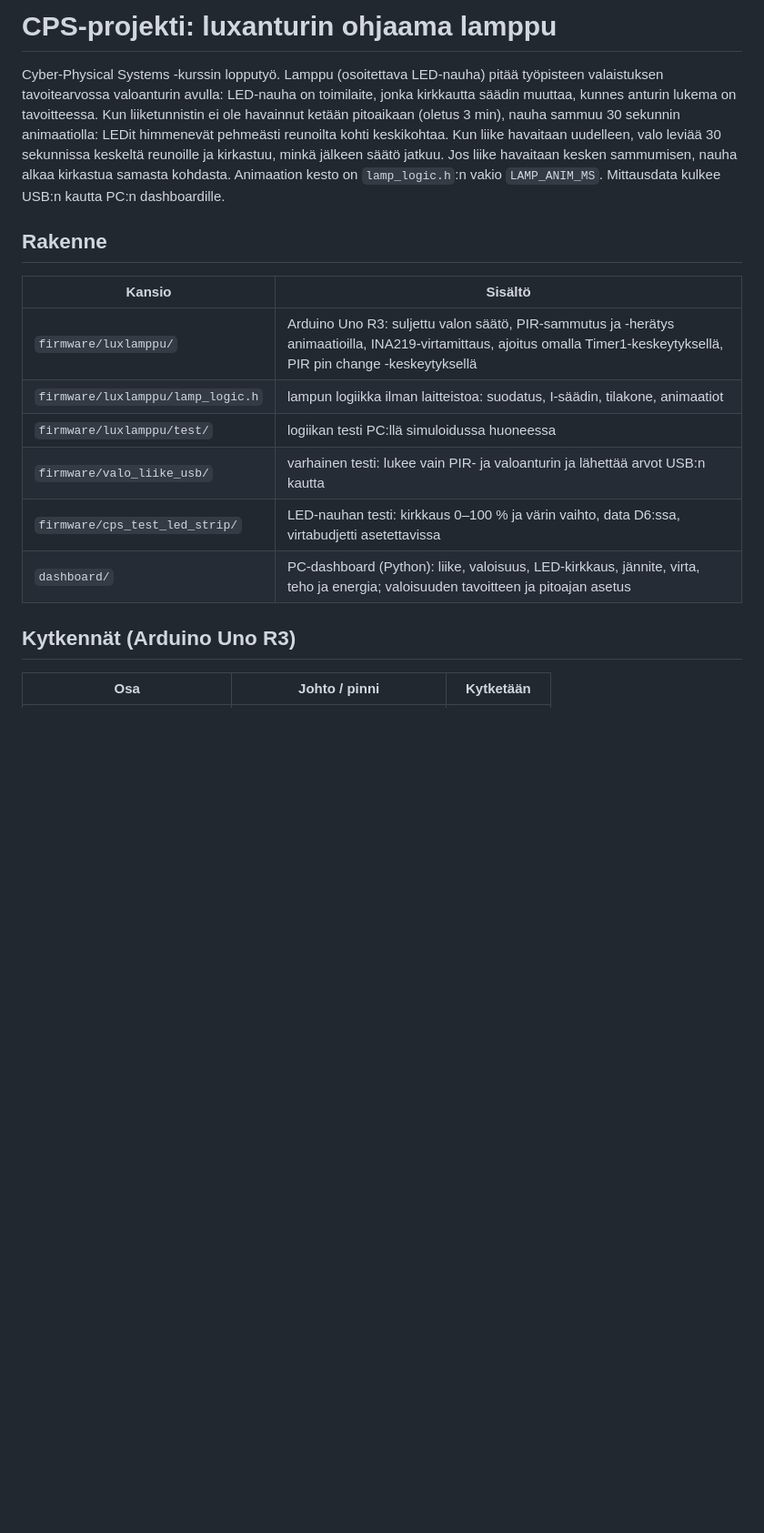
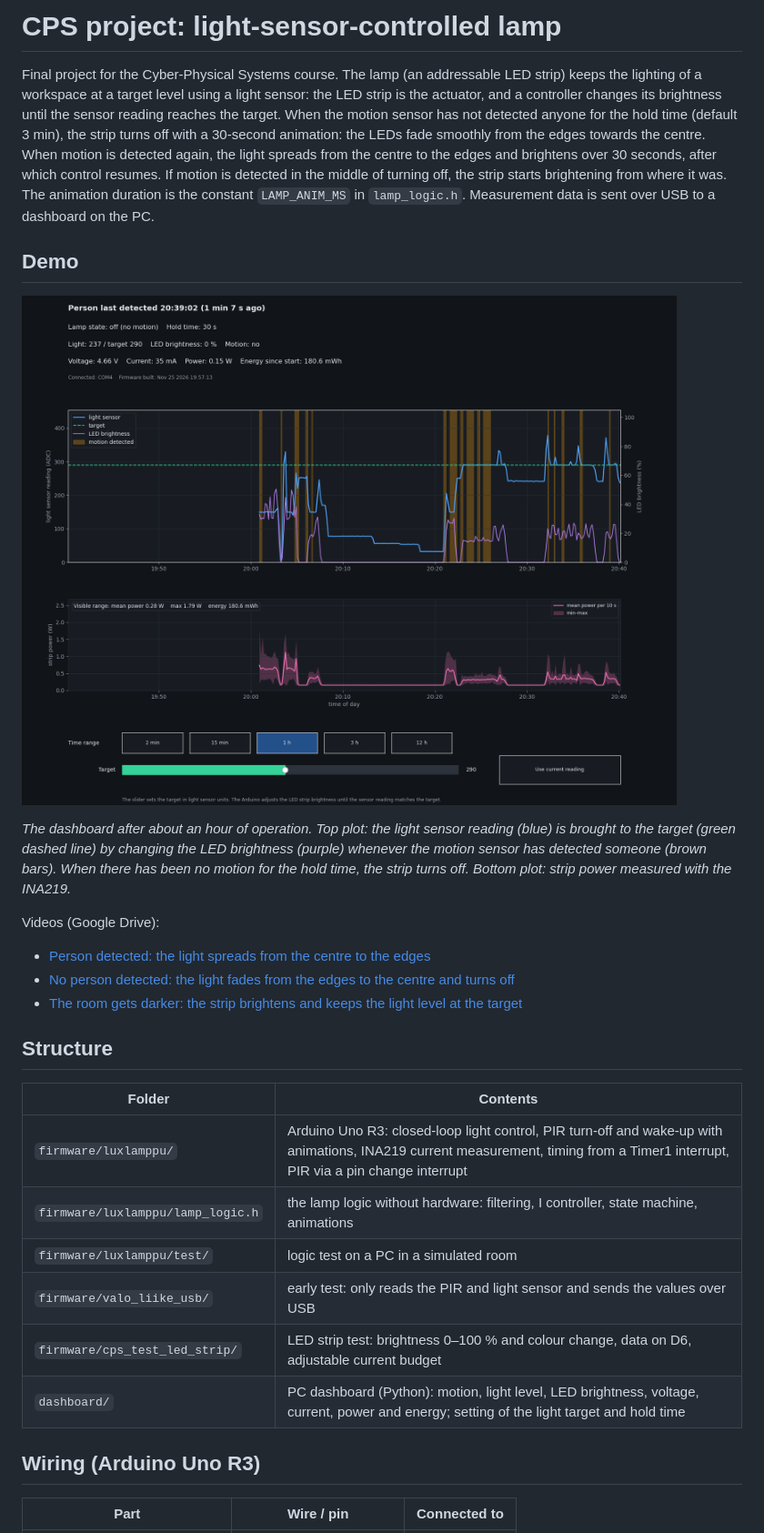
Before and after one commit to anttia/CPS_Project, a Markdown page: README.md, the part around one of its changes. Shown at 91% size. Rendered like a GitHub page; pictures changed too: docs/images/dashboard.png (added); blank space fills up the shorter version.

```diff
--- a/README.md
+++ b/README.md
@@ -1,19 +1,31 @@
-# CPS-projekti: luxanturin ohjaama lamppu
+# CPS project: light-sensor-controlled lamp
 
-Cyber-Physical Systems -kurssin lopputyö. Lamppu (osoitettava LED-nauha) pitää työpisteen valaistuksen tavoitearvossa valoanturin avulla: LED-nauha on toimilaite, jonka kirkkautta säädin muuttaa, kunnes anturin lukema on tavoitteessa. Kun liiketunnistin ei ole havainnut ketään pitoaikaan (oletus 3 min), nauha sammuu 30 sekunnin animaatiolla: LEDit himmenevät pehmeästi reunoilta kohti keskikohtaa. Kun liike havaitaan uudelleen, valo leviää 30 sekunnissa keskeltä reunoille ja kirkastuu, minkä jälkeen säätö jatkuu. Jos liike havaitaan kesken sammumisen, nauha alkaa kirkastua samasta kohdasta. Animaation kesto on `lamp_logic.h`:n vakio `LAMP_ANIM_MS`. Mittausdata kulkee USB:n kautta PC:n dashboardille.
+Final project for the Cyber-Physical Systems course. The lamp (an addressable LED strip) keeps the lighting of a workspace at a target level using a light sensor: the LED strip is the actuator, and a controller changes its brightness until the sensor reading reaches the target. When the motion sensor has not detected anyone for the hold time (default 3 min), the strip turns off with a 30-second animation: the LEDs fade smoothly from the edges towards the centre. When motion is detected again, the light spreads from the centre to the edges and brightens over 30 seconds, after which control resumes. If motion is detected in the middle of turning off, the strip starts brightening from where it was. The animation duration is the constant `LAMP_ANIM_MS` in `lamp_logic.h`. Measurement data is sent over USB to a dashboard on the PC.
 
-## Rakenne
+## Demo
 
-| Kansio | Sisältö |
+![Dashboard: the light sensor reading is held at the target while motion is detected, and the strip turns off when there is no motion](docs/images/dashboard.png)
+
+*The dashboard after about an hour of operation. Top plot: the light sensor reading (blue) is brought to the target (green dashed line) by changing the LED brightness (purple) whenever the motion sensor has detected someone (brown bars). When there has been no motion for the hold time, the strip turns off. Bottom plot: strip power measured with the INA219.*
+
+Videos (Google Drive):
+
+- [Person detected: the light spreads from the centre to the edges](https://drive.google.com/file/d/1BgpEAGG6-np4MgtBc50iXycZL0pA8pQd/view)
+- [No person detected: the light fades from the edges to the centre and turns off](https://drive.google.com/file/d/1wSrNJkp_AYtDnmiesoSCmPUTlIBTZIV2/view)
+- [The room gets darker: the strip brightens and keeps the light level at the target](https://drive.google.com/file/d/1JN4Tm7w66WcaOYS4BzjhrfnK6mDZBw8F/view)
+
+## Structure
+
+| Folder | Contents |
 | --- | --- |
-| `firmware/luxlamppu/` | Arduino Uno R3: suljettu valon säätö, PIR-sammutus ja -herätys animaatioilla, INA219-virtamittaus, ajoitus omalla Timer1-keskeytyksellä, PIR pin change -keskeytyksellä |
-| `firmware/luxlamppu/lamp_logic.h` | lampun logiikka ilman laitteistoa: suodatus, I-säädin, tilakone, animaatiot |
-| `firmware/luxlamppu/test/` | logiikan testi PC:llä simuloidussa huoneessa |
-| `firmware/valo_liike_usb/` | varhainen testi: lukee vain PIR- ja valoanturin ja lähettää arvot USB:n kautta |
-| `firmware/cps_test_led_strip/` | LED-nauhan testi: kirkkaus 0–100 % ja värin vaihto, data D6:ssa, virtabudjetti asetettavissa |
-| `dashboard/` | PC-dashboard (Python): liike, valoisuus, LED-kirkkaus, jännite, virta, teho ja energia; valoisuuden tavoitteen ja pitoajan asetus |
+| `firmware/luxlamppu/` | Arduino Uno R3: closed-loop light control, PIR turn-off and wake-up with animations, INA219 current measurement, timing from a Timer1 interrupt, PIR via a pin change interrupt |
+| `firmware/luxlamppu/lamp_logic.h` | the lamp logic without hardware: filtering, I controller, state machine, animations |
+| `firmware/luxlamppu/test/` | logic test on a PC in a simulated room |
+| `firmware/valo_liike_usb/` | early test: only reads the PIR and light sensor and sends the values over USB |
+| `firmware/cps_test_led_strip/` | LED strip test: brightness 0–100 % and colour change, data on D6, adjustable current budget |
+| `dashboard/` | PC dashboard (Python): motion, light level, LED brightness, voltage, current, power and energy; setting of the light target and hold time |
 
-## Kytkennät (Arduino Uno R3)
+## Wiring (Arduino Uno R3)
 
-| Osa | Johto / pinni | Kytketään |
+| Part | Wire / pin | Connected to |
 | --- | --- | --- |
```
Also changed, not shown: other parts of README.md (+70 -70 lines).
